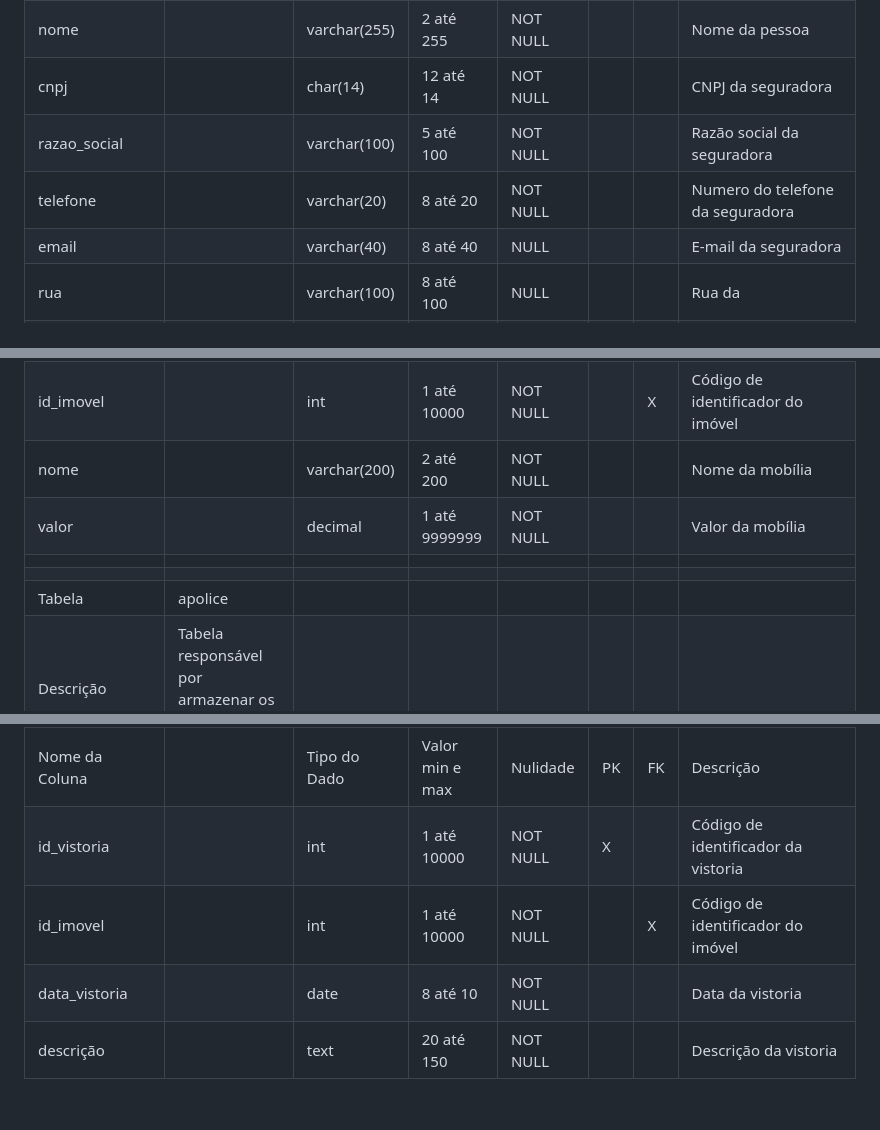
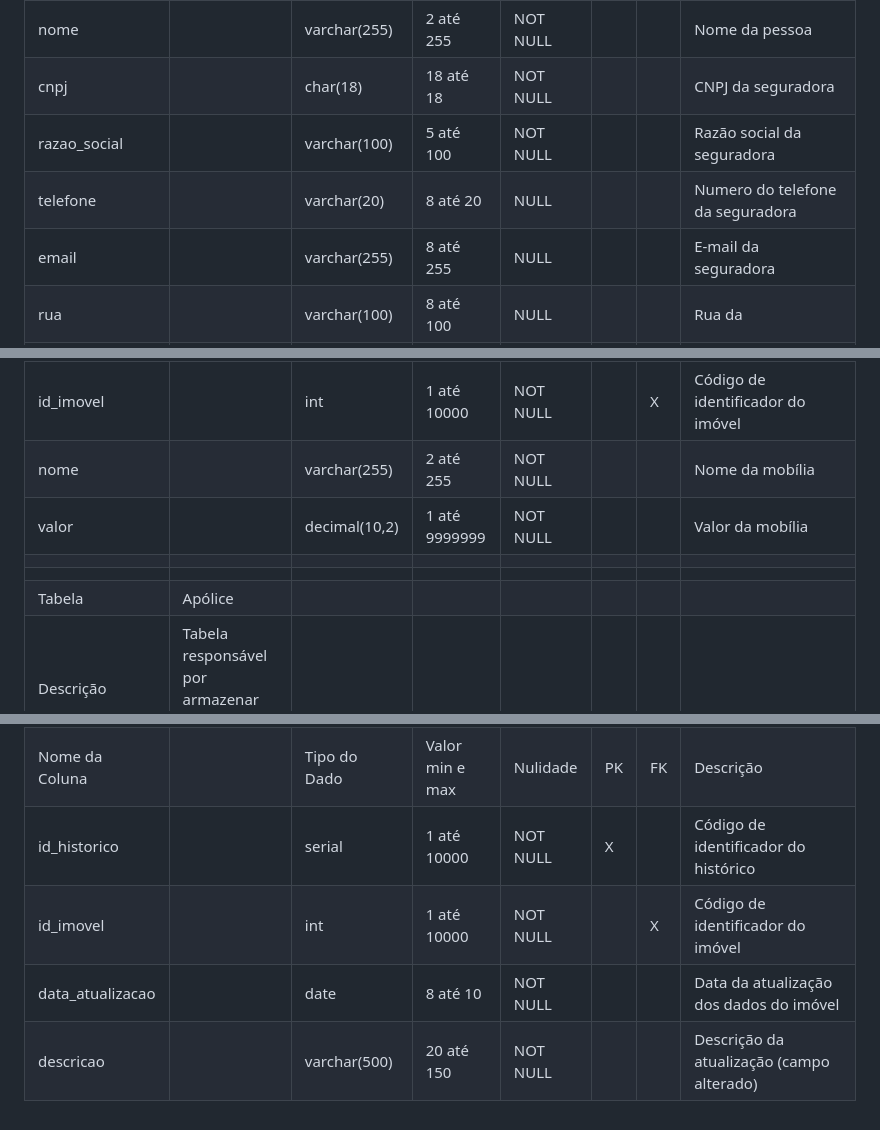
Before and after one commit to paulorsimao/HUG, a Markdown page: Dicionario.md, 3 parts joined by grey strips. Drawn GitHub-style.

```diff
--- a/Dicionario.md
+++ b/Dicionario.md
@@ -22,10 +23,10 @@
 |Nome da Coluna| |Tipo do Dado|Valor min e max|Nulidade|PK|FK|Descrição|
 |id_seguradora| |serial|1 até 10000|NOT NULL|X| |Código de identificador da pessoa|
 |nome| |varchar(255)|2 até 255|NOT NULL| | |Nome da pessoa|
-|cnpj| |char(14)|12 até 14|NOT NULL| | |CNPJ da seguradora|
+|cnpj| |char(18)|18 até 18|NOT NULL| | |CNPJ da seguradora|
 |razao_social| |varchar(100)|5 até 100|NOT NULL| | |Razão social da seguradora|
-|telefone | |varchar(20)|8 até 20|NOT NULL| | |Numero do telefone da seguradora|
-|email| |varchar(40)|8 até 40|NULL| | |E-mail da seguradora|
+|telefone | |varchar(20)|8 até 20|NULL| | |Numero do telefone da seguradora|
+|email| |varchar(255)|8 até 255|NULL| | |E-mail da seguradora|
 |rua| |varchar(100)|8 até 100|NULL| | |Rua da |
 |numero| |int|1 até 100000|NULL| | |Numero do estabelecimento|
 |bairro| |varchar(50)|2 até 50|NULL| | |Bairro|
@@ -74,11 +75,11 @@
 |Nome da Coluna| |Tipo do Dado|Valor min e max|Nulidade|PK|FK|Descrição|
 |id_mobilia| |serial|1 até 10000|NOT NULL|X| |Código de identificador da mobília|
 |id_imovel| |int|1 até 10000|NOT NULL| |X|Código de identificador do imóvel|
-|nome| |varchar(200)|2 até 200|NOT NULL| | |Nome da mobília|
-|valor| |decimal|1 até 9999999|NOT NULL| | |Valor da mobília|
+|nome| |varchar(255)|2 até 255|NOT NULL| | |Nome da mobília|
+|valor| |decimal(10,2)|1 até 9999999|NOT NULL| | |Valor da mobília|
 | | | | | | | | |
 | | | | | | | | |
-|Tabela|apolice| | | | | | |
+|Tabela|Apólice| | | | | | |
 |Descrição|Tabela responsável por armazenar os dados das apolices | | | | | | |
 |Atributos| | | | | | | |
 |Nome da Coluna| |Tipo do Dado|Valor min e max|Nulidade|PK|FK|Descrição|
@@ -115,7 +116,7 @@
 |Descrição|Tabela responsável por armazenar os dados dos históricos | | | | | | |
 |Atributos| | | | | | | |
 |Nome da Coluna| |Tipo do Dado|Valor min e max|Nulidade|PK|FK|Descrição|
-|id_vistoria| |int|1 até 10000|NOT NULL|X| |Código de identificador da vistoria|
+|id_historico| |serial|1 até 10000|NOT NULL|X| |Código de identificador do histórico|
 |id_imovel| |int|1 até 10000|NOT NULL| |X|Código de identificador do imóvel|
-|data_vistoria| |date|8 até 10|NOT NULL| | |Data da vistoria |
-|descrição| |text|20 até 150|NOT NULL| | |Descrição da vistoria|
+|data_atualizacao| |date|8 até 10|NOT NULL| | |Data da atualização dos dados do imóvel|
+|descricao| |varchar(500)|20 até 150|NOT NULL| | |Descrição da atualização (campo alterado)|
```
Also changed, not shown: other parts of Dicionario.md (+22 -21 lines).
